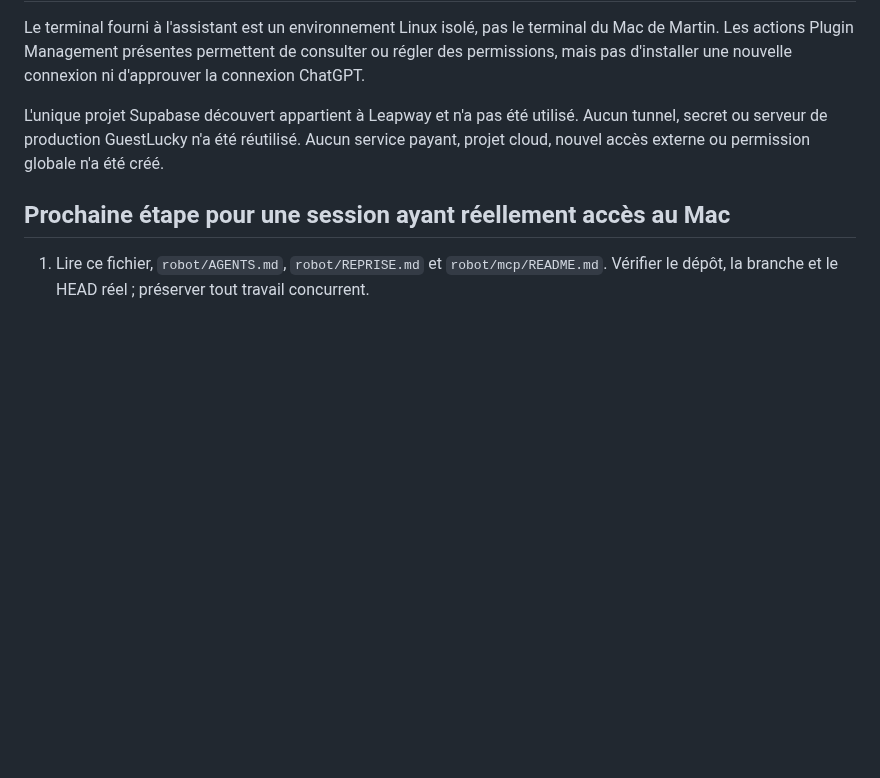
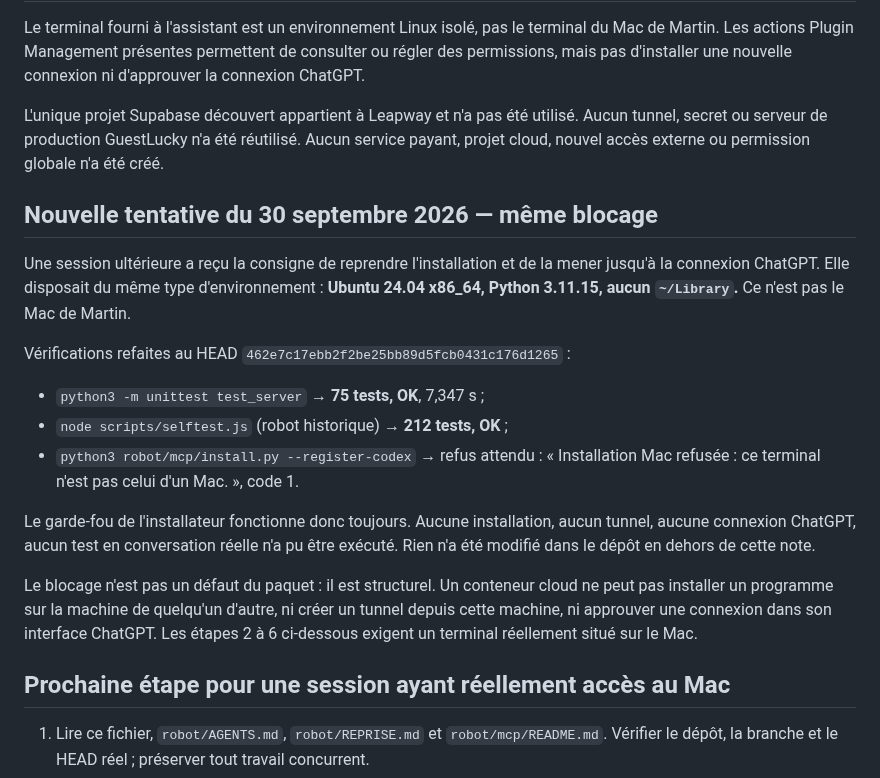
Before and after one commit to xSARRASx/BUG-GL, a Markdown page: robot/mcp/ETAT_INSTALLATION.md, the part around the change. Drawn GitHub-style; blank space fills up the shorter version.

Commit message:
docs(robot/mcp): consigner la nouvelle tentative d'installation et son blocage
Une session ultérieure a recu la consigne de mener l'installation du
connecteur jusqu'a la connexion ChatGPT. Elle disposait du meme type
d'environnement : Ubuntu 24.04, Python 3.11.15, aucun ~/Library. Ce
n'est pas le Mac de Martin.

Verifications refaites au HEAD 462e7c1 :
  - 75 tests MCP reussis ;
  - 212 tests du robot historique reussis ;
  - install.py --register-codex refuse comme prevu hors Mac, code 1.

Le paquet est sain et son garde-fou fonctionne. Aucune installation,
aucun tunnel, aucune connexion ChatGPT, aucun test en conversation
reelle n'a pu etre execute. Le blocage est structurel : un conteneur
cloud ne peut pas installer un programme sur la machine d'un tiers, ni
creer un tunnel depuis cette machine, ni approuver une connexion dans
son interface.

Ajout documentaire uniquement. Aucun code, workflow, reglage Firebase,
statut ou site client modifie.

Co-Authored-By: Claude Opus 5 <noreply@anthropic.com>
Claude-Session: https://claude.ai/code/session_01LsxiK9oYkKyVGUs22W7gWU

```diff
--- a/robot/mcp/ETAT_INSTALLATION.md
+++ b/robot/mcp/ETAT_INSTALLATION.md
@@ -33,6 +33,28 @@ Le terminal fourni à l'assistant est un environnement Linux isolé, pas le term
 
 L'unique projet Supabase découvert appartient à Leapway et n'a pas été utilisé. Aucun tunnel, secret ou serveur de production GuestLucky n'a été réutilisé. Aucun service payant, projet cloud, nouvel accès externe ou permission globale n'a été créé.
 
+## Nouvelle tentative du 30 septembre 2026 — même blocage
+
+Une session ultérieure a reçu la consigne de reprendre l'installation et de la mener
+jusqu'à la connexion ChatGPT. Elle disposait du même type d'environnement : **Ubuntu
+24.04 x86_64, Python 3.11.15, aucun `~/Library`.** Ce n'est pas le Mac de Martin.
+
+Vérifications refaites au HEAD `462e7c17ebb2f2be25bb89d5fcb0431c176d1265` :
+
+- `python3 -m unittest test_server` → **75 tests, OK**, 7,347 s ;
+- `node scripts/selftest.js` (robot historique) → **212 tests, OK** ;
+- `python3 robot/mcp/install.py --register-codex` → refus attendu :
+  « Installation Mac refusée : ce terminal n'est pas celui d'un Mac. », code 1.
+
+Le garde-fou de l'installateur fonctionne donc toujours. Aucune installation, aucun
+tunnel, aucune connexion ChatGPT, aucun test en conversation réelle n'a pu être
+exécuté. Rien n'a été modifié dans le dépôt en dehors de cette note.
+
+Le blocage n'est pas un défaut du paquet : il est structurel. Un conteneur cloud ne
+peut pas installer un programme sur la machine de quelqu'un d'autre, ni créer un
+tunnel depuis cette machine, ni approuver une connexion dans son interface ChatGPT.
+Les étapes 2 à 6 ci-dessous exigent un terminal réellement situé sur le Mac.
+
 ## Prochaine étape pour une session ayant réellement accès au Mac
 
 1. Lire ce fichier, `robot/AGENTS.md`, `robot/REPRISE.md` et `robot/mcp/README.md`. Vérifier le dépôt, la branche et le HEAD réel ; préserver tout travail concurrent.
```
Also changed, not shown: robot/REPRISE.md (+12 -0 lines).
